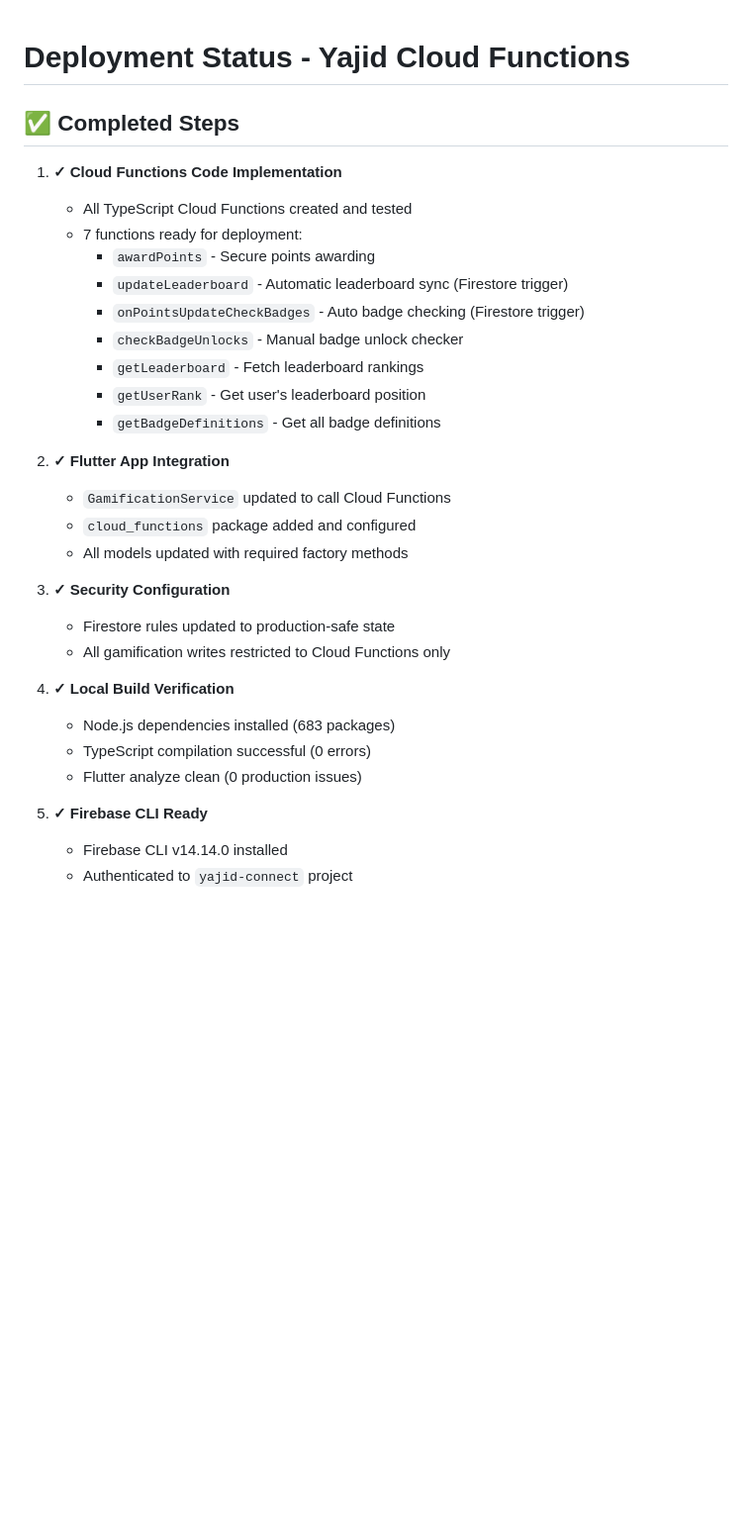
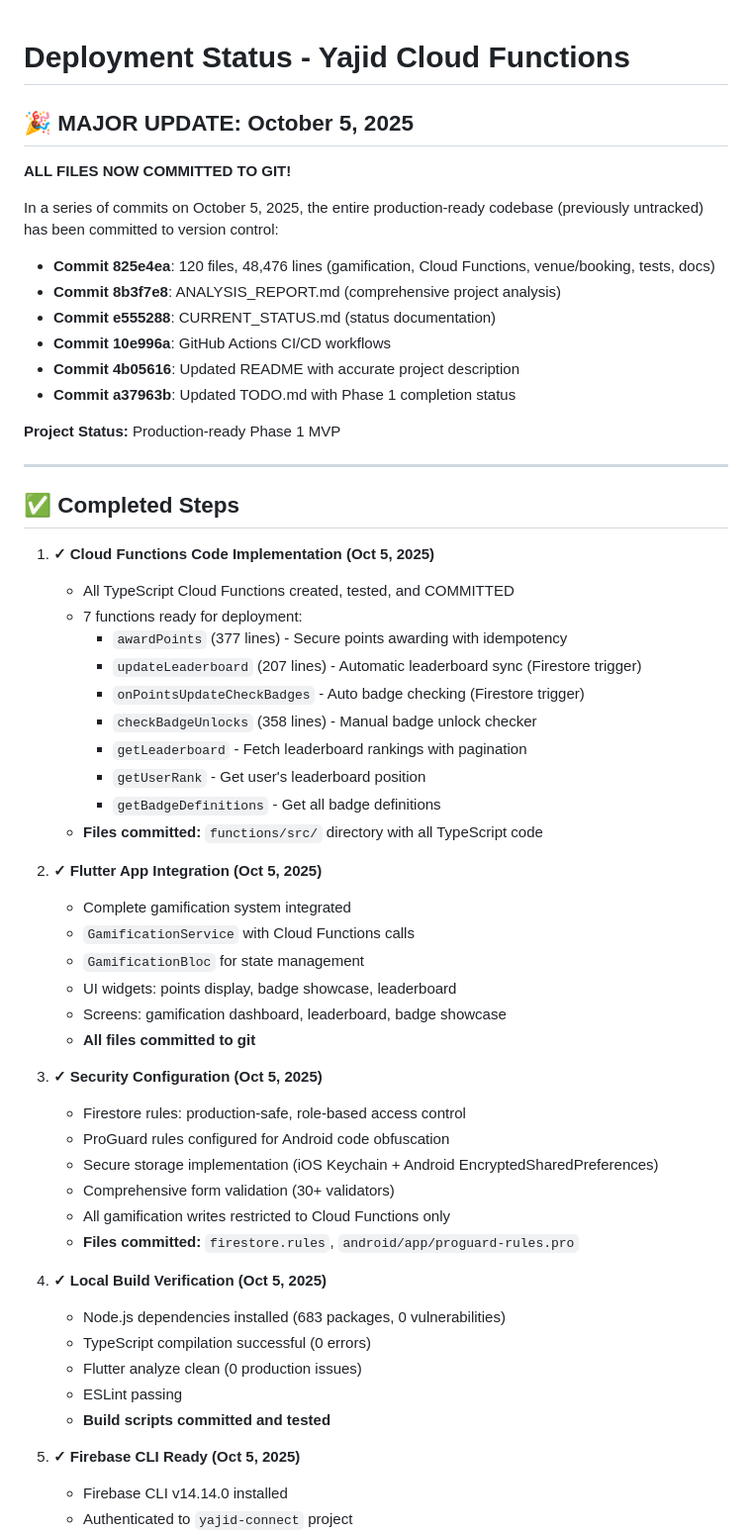
Before and after one commit to thirdeyewink/yajid-flutter, a Markdown page: DEPLOYMENT_STATUS.md, the part around one of its changes. Shown at 99% size. Rendered like a GitHub page; blank space fills up the shorter version.

```diff
--- a/DEPLOYMENT_STATUS.md
+++ b/DEPLOYMENT_STATUS.md
@@ -1,33 +1,60 @@
 # Deployment Status - Yajid Cloud Functions
+
+## 🎉 MAJOR UPDATE: October 5, 2025
+
+**ALL FILES NOW COMMITTED TO GIT!**
+
+In a series of commits on October 5, 2025, the entire production-ready codebase (previously untracked) has been committed to version control:
+
+- **Commit 825e4ea**: 120 files, 48,476 lines (gamification, Cloud Functions, venue/booking, tests, docs)
+- **Commit 8b3f7e8**: ANALYSIS_REPORT.md (comprehensive project analysis)
+- **Commit e555288**: CURRENT_STATUS.md (status documentation)
+- **Commit 10e996a**: GitHub Actions CI/CD workflows
+- **Commit 4b05616**: Updated README with accurate project description
+- **Commit a37963b**: Updated TODO.md with Phase 1 completion status
+
+**Project Status:** Production-ready Phase 1 MVP
+
+---
 
 ## ✅ Completed Steps
 
-1. **✓ Cloud Functions Code Implementation**
-   - All TypeScript Cloud Functions created and tested
+1. **✓ Cloud Functions Code Implementation (Oct 5, 2025)**
+   - All TypeScript Cloud Functions created, tested, and COMMITTED
    - 7 functions ready for deployment:
-     - `awardPoints` - Secure points awarding
-     - `updateLeaderboard` - Automatic leaderboard sync (Firestore trigger)
+     - `awardPoints` (377 lines) - Secure points awarding with idempotency
+     - `updateLeaderboard` (207 lines) - Automatic leaderboard sync (Firestore trigger)
      - `onPointsUpdateCheckBadges` - Auto badge checking (Firestore trigger)
-     - `checkBadgeUnlocks` - Manual badge unlock checker
-     - `getLeaderboard` - Fetch leaderboard rankings
+     - `checkBadgeUnlocks` (358 lines) - Manual badge unlock checker
+     - `getLeaderboard` - Fetch leaderboard rankings with pagination
      - `getUserRank` - Get user's leaderboard position
      - `getBadgeDefinitions` - Get all badge definitions
+   - **Files committed:** `functions/src/` directory with all TypeScript code
 
-2. **✓ Flutter App Integration**
-   - `GamificationService` updated to call Cloud Functions
-   - `cloud_functions` package added and configured
-   - All models updated with required factory methods
+2. **✓ Flutter App Integration (Oct 5, 2025)**
+   - Complete gamification system integrated
+   - `GamificationService` with Cloud Functions calls
+   - `GamificationBloc` for state management
+   - UI widgets: points display, badge showcase, leaderboard
+   - Screens: gamification dashboard, leaderboard, badge showcase
+   - **All files committed to git**
 
-3. **✓ Security Configuration**
-   - Firestore rules updated to production-safe state
+3. **✓ Security Configuration (Oct 5, 2025)**
+   - Firestore rules: production-safe, role-based access control
+   - ProGuard rules configured for Android code obfuscation
+   - Secure storage implementation (iOS Keychain + Android EncryptedSharedPreferences)
+   - Comprehensive form validation (30+ validators)
    - All gamification writes restricted to Cloud Functions only
+   - **Files committed:** `firestore.rules`, `android/app/proguard-rules.pro`
 
-4. **✓ Local Build Verification**
-   - Node.js dependencies installed (683 packages)
+4. **✓ Local Build Verification (Oct 5, 2025)**
+   - Node.js dependencies installed (683 packages, 0 vulnerabilities)
    - TypeScript compilation successful (0 errors)
    - Flutter analyze clean (0 production issues)
+   - ESLint passing
+   - **Build scripts committed and tested**
 
-5. **✓ Firebase CLI Ready**
+5. **✓ Firebase CLI Ready (Oct 5, 2025)**
    - Firebase CLI v14.14.0 installed
    - Authenticated to `yajid-connect` project
    - Project configuration verified
```
Also changed, not shown: other parts of DEPLOYMENT_STATUS.md (+44 -3 lines).
